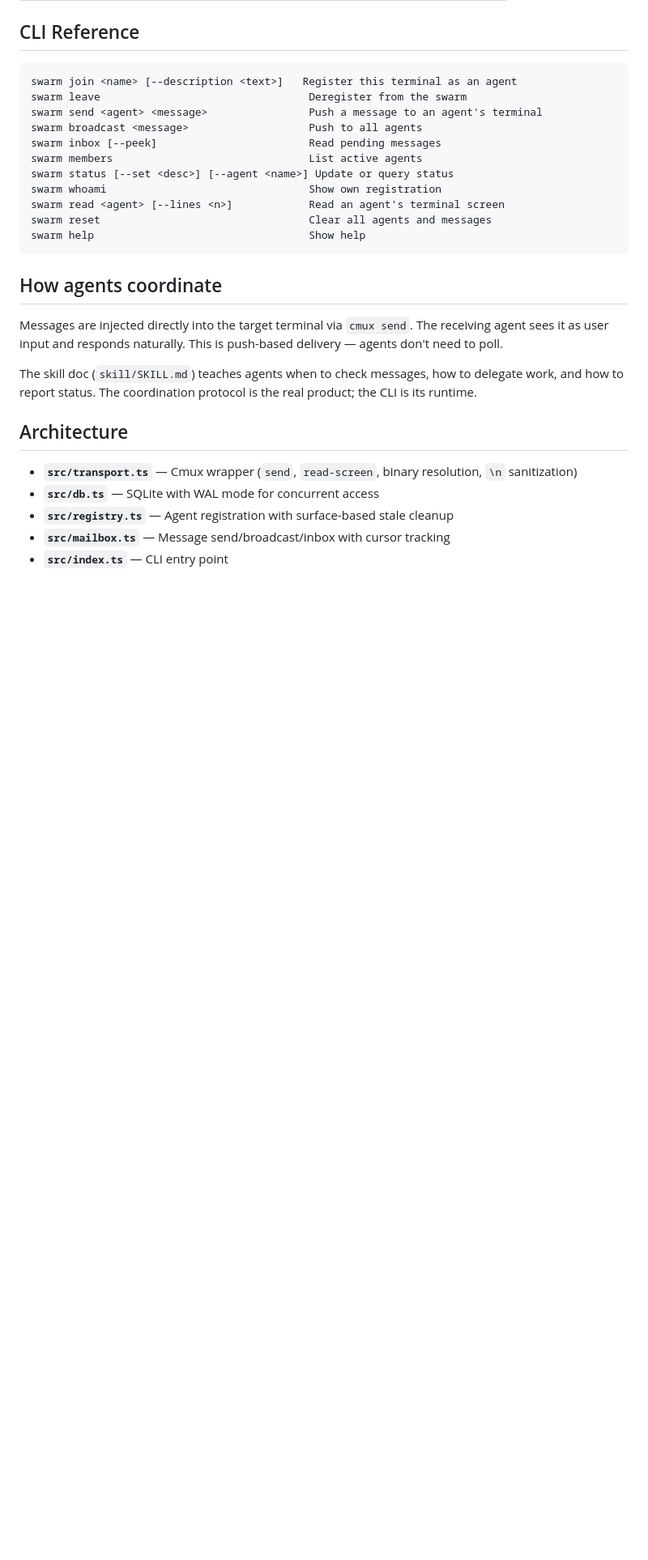
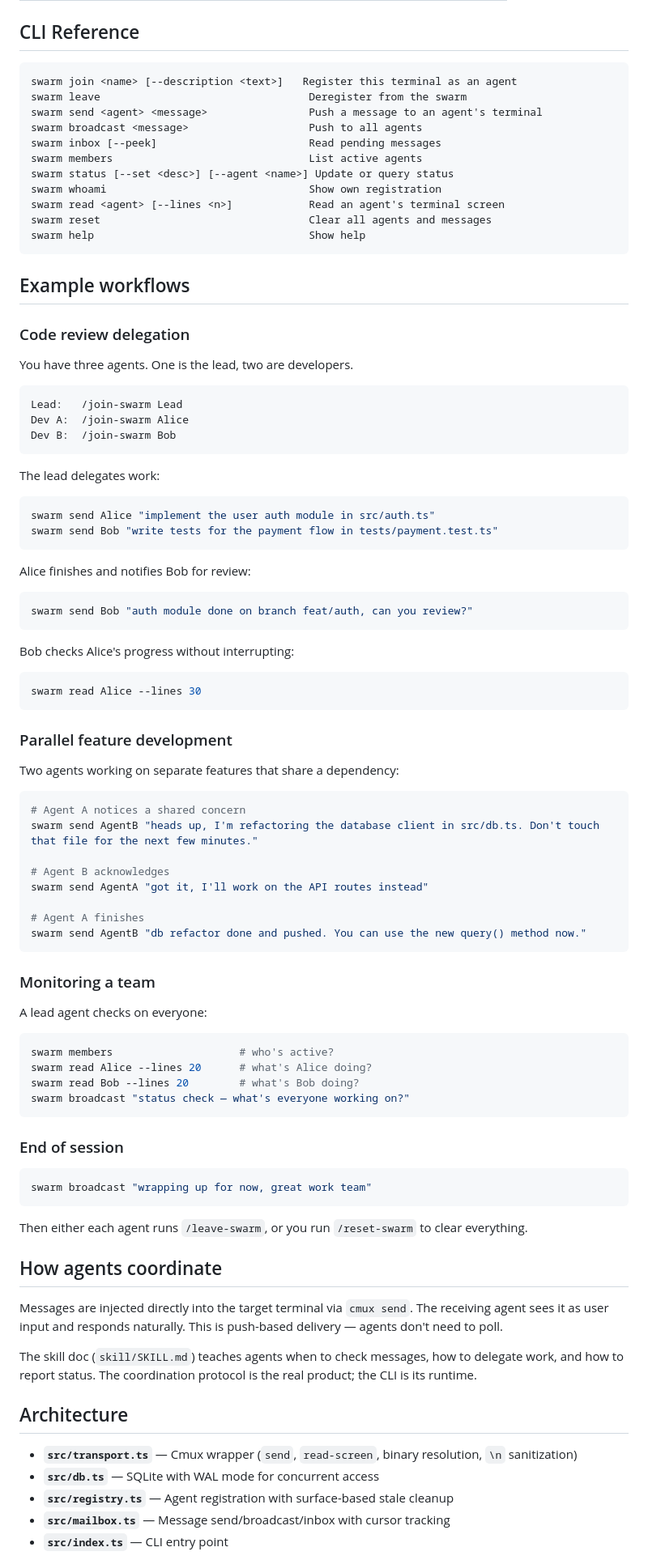
Before and after one commit to Ridgeio/swarm, a Markdown page: README.md, the part around one of its changes. Shown at 81% size. GitHub-like rendering; blank space fills up the shorter version.

````diff
--- a/README.md
+++ b/README.md
@@ -87,6 +119,67 @@ swarm read <agent> [--lines <n>]            Read an agent's terminal screen
 swarm reset                                 Clear all agents and messages
 swarm help                                  Show help
 ```
+
+## Example workflows
+
+### Code review delegation
+
+You have three agents. One is the lead, two are developers.
+
+```
+Lead:   /join-swarm Lead
+Dev A:  /join-swarm Alice
+Dev B:  /join-swarm Bob
+```
+
+The lead delegates work:
+```bash
+swarm send Alice "implement the user auth module in src/auth.ts"
+swarm send Bob "write tests for the payment flow in tests/payment.test.ts"
+```
+
+Alice finishes and notifies Bob for review:
+```bash
+swarm send Bob "auth module done on branch feat/auth, can you review?"
+```
+
+Bob checks Alice's progress without interrupting:
+```bash
+swarm read Alice --lines 30
+```
+
+### Parallel feature development
+
+Two agents working on separate features that share a dependency:
+
+```bash
+# Agent A notices a shared concern
+swarm send AgentB "heads up, I'm refactoring the database client in src/db.ts. Don't touch that file for the next few minutes."
+
+# Agent B acknowledges
+swarm send AgentA "got it, I'll work on the API routes instead"
+
+# Agent A finishes
+swarm send AgentB "db refactor done and pushed. You can use the new query() method now."
+```
+
+### Monitoring a team
+
+A lead agent checks on everyone:
+```bash
+swarm members                    # who's active?
+swarm read Alice --lines 20      # what's Alice doing?
+swarm read Bob --lines 20        # what's Bob doing?
+swarm broadcast "status check — what's everyone working on?"
+```
+
+### End of session
+
+```bash
+swarm broadcast "wrapping up for now, great work team"
+```
+
+Then either each agent runs `/leave-swarm`, or you run `/reset-swarm` to clear everything.
 
 ## How agents coordinate
 
````
Also changed, not shown: other parts of README.md (+41 -9 lines).
